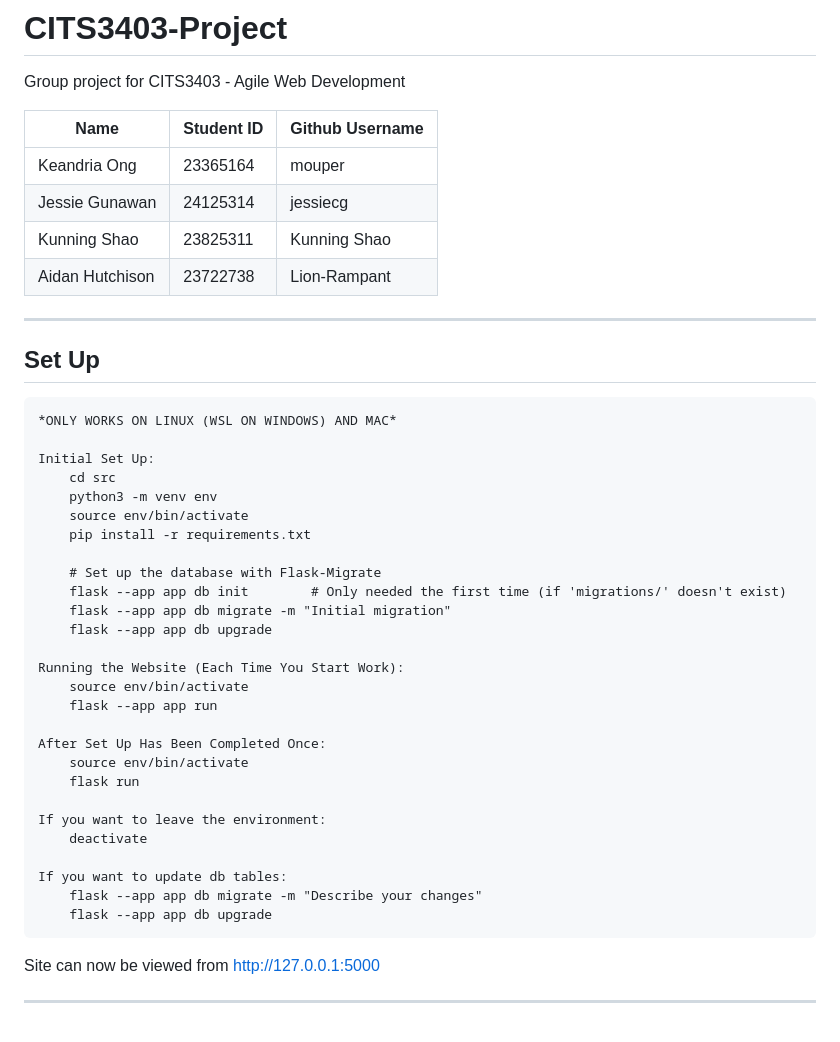
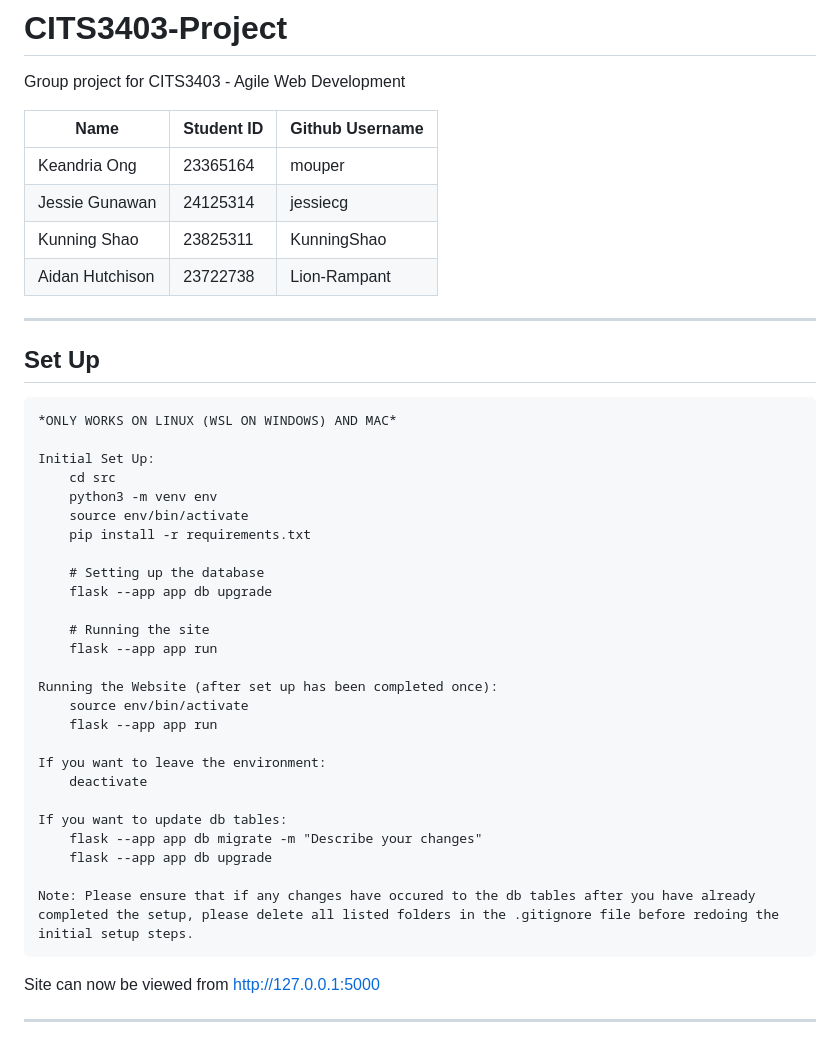
Before and after one commit to mouper/CITS3403-Project, a Markdown page: README.md, the part around the change. Drawn GitHub-style.

Commit message:
chore: update readme to have accurate setup instructions

````diff
--- a/README.md
+++ b/README.md
@@ -5,7 +5,7 @@ Group project for CITS3403 - Agile Web Development
 | ----------- | ----------- | ----------- |
 | Keandria Ong | 23365164 | mouper |
 | Jessie Gunawan | 24125314 | jessiecg |
-| Kunning Shao | 23825311 | Kunning Shao |
+| Kunning Shao | 23825311 | KunningShao |
 | Aidan Hutchison | 23722738  | Lion-Rampant  |
 
 
@@ -22,18 +22,15 @@ Initial Set Up:
     source env/bin/activate
     pip install -r requirements.txt
 
-    # Set up the database with Flask-Migrate
-    flask --app app db init        # Only needed the first time (if 'migrations/' doesn't exist)
-    flask --app app db migrate -m "Initial migration"
+    # Setting up the database
     flask --app app db upgrade
 
-Running the Website (Each Time You Start Work):
+    # Running the site
+    flask --app app run
+
+Running the Website (after set up has been completed once):
     source env/bin/activate
     flask --app app run
-
-After Set Up Has Been Completed Once:
-    source env/bin/activate
-    flask run
 
 If you want to leave the environment:
     deactivate
@@ -41,6 +38,8 @@ If you want to leave the environment:
 If you want to update db tables:
     flask --app app db migrate -m "Describe your changes"
     flask --app app db upgrade
+
+Note: Please ensure that if any changes have occured to the db tables after you have already completed the setup, please delete all listed folders in the .gitignore file before redoing the initial setup steps.
 ```
 Site can now be viewed from [http://127.0.0.1:5000](http://127.0.0.1:5000)
 
````
